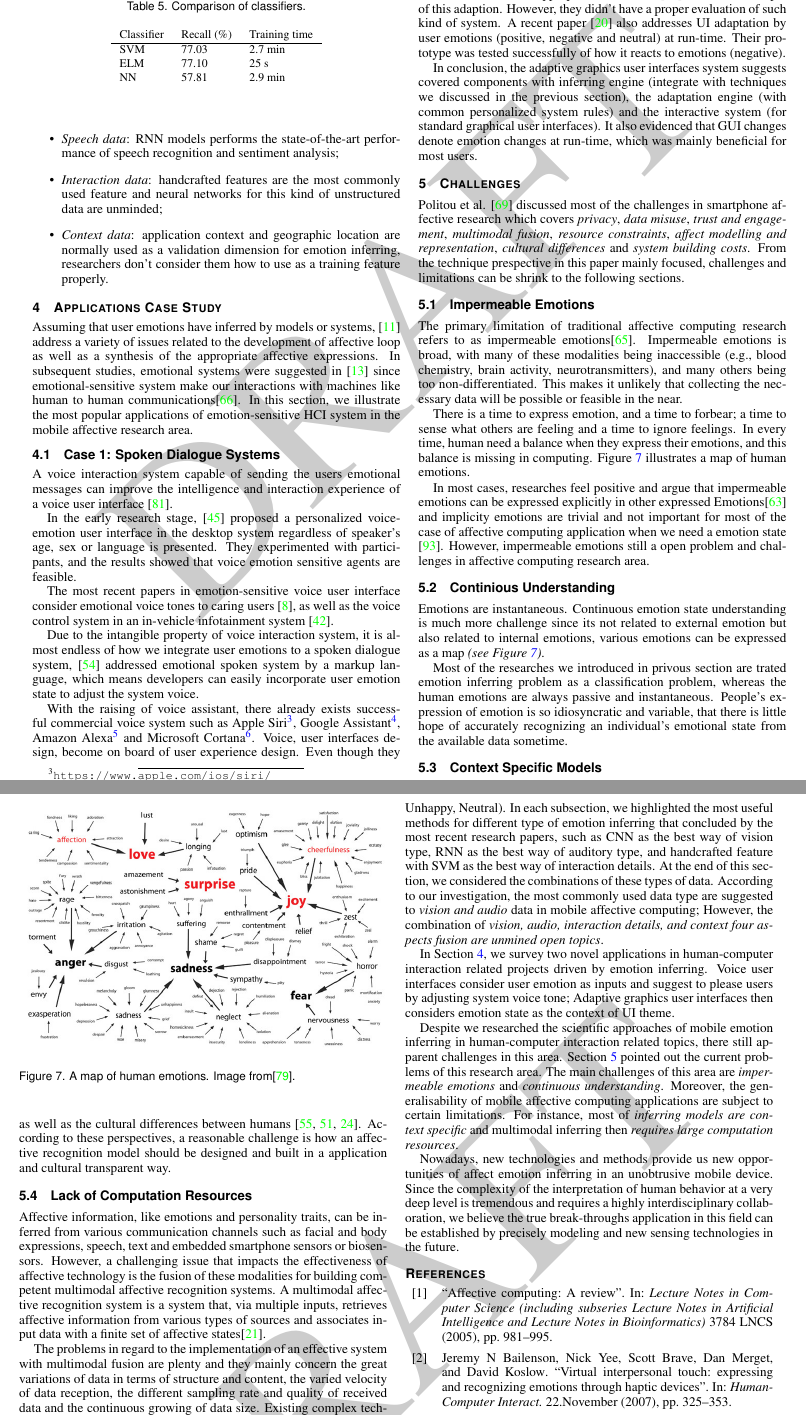
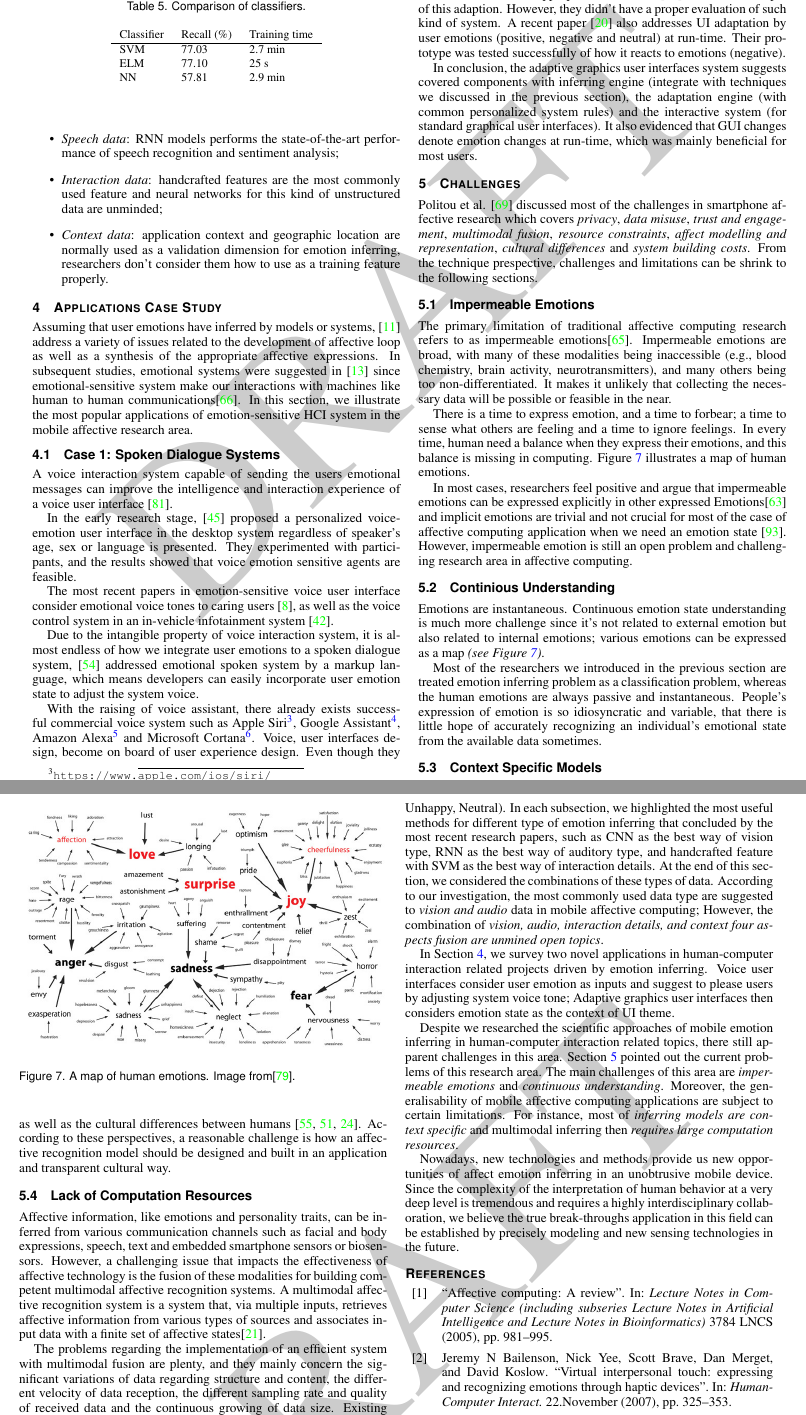
Before and after one commit to changkun/hs-ws17-mobile-emotion-inference, a LaTeX document (src/lmumihs.tex, which reads src/5-challenges.tex): two parts of pages 5 and 6 of 9, joined at a grey line, cut so that both start at the same text. Compiled offline with pdfLaTeX.

Commit message:
fix grammar issue in section 5

```diff
--- a/src/5-challenges.tex
+++ b/src/5-challenges.tex
@@ -1,14 +1,14 @@
 \section{Challenges}\label{sec:challenges}
 
-Politou et al. \cite{Politou2017} discussed most of the challenges in smartphone affective research which covers \emph{privacy}, \emph{data misuse}, \emph{trust and engagement}, \emph{multimodal fusion}, \emph{resource constraints}, \emph{affect modelling and representation}, \emph{cultural differences} and \emph{system building costs}. From the technique prespective in this paper mainly focused, challenges and limitations can be shrink to the following sections.
+Politou et al. \cite{Politou2017} discussed most of the challenges in smartphone affective research which covers \emph{privacy}, \emph{data misuse}, \emph{trust and engagement}, \emph{multimodal fusion}, \emph{resource constraints}, \emph{affect modelling and representation}, \emph{cultural differences} and \emph{system building costs}. From the technique prespective, challenges and limitations can be shrink to the following sections.
 
 \subsection{Impermeable Emotions}
 
-The primary limitation of traditional affective computing research refers to as impermeable emotions\cite{picard2003affective}. Impermeable emotions is broad, with many of these modalities being inaccessible (e.g., blood chemistry, brain activity, neurotransmitters), and many others being too non-differentiated. This makes it unlikely that collecting the necessary data will be possible or feasible in the near.
+The primary limitation of traditional affective computing research refers to as impermeable emotions\cite{picard2003affective}. Impermeable emotions are broad, with many of these modalities being inaccessible (e.g., blood chemistry, brain activity, neurotransmitters), and many others being too non-differentiated. It makes it unlikely that collecting the necessary data will be possible or feasible in the near.
 
 There is a time to express emotion, and a time to forbear; a time to sense what others are feeling and a time to ignore feelings. In every time, human need a balance when they express their emotions, and this balance is missing in computing. Figure~\ref{fig:emotions} illustrates a map of human emotions.
 
-In most cases, researches feel positive and argue that impermeable emotions can be expressed explicitly in other expressed Emotions\cite{parkinson1995ideas} and implicity emotions are trivial and not important for most of the case of affective computing application when we need a emotion state \cite{Zhang2014}. However, impermeable emotions still a open problem and challenges in affective computing research area.
+In most cases, researchers feel positive and argue that impermeable emotions can be expressed explicitly in other expressed Emotions\cite{parkinson1995ideas} and implicit emotions are trivial and not crucial for most of the case of affective computing application when we need an emotion state \cite{Zhang2014}. However, impermeable emotion is still an open problem and challenging research area in affective computing.
 
 \begin{figure}[htb]
     \centering
@@ -20,21 +20,20 @@ In most cases, researches feel positive and argue that impermeable emotions can
 
 \subsection{Continious Understanding}
 
-Emotions are instantaneous. Continuous emotion state understanding is much more challenge since its not related to external emotion but also related to internal emotions, various emotions can be expressed as a map \textit{(see Figure~\ref{fig:emotions})}.
+Emotions are instantaneous. Continuous emotion state understanding is much more challenge since it's not related to external emotion but also related to internal emotions; various emotions can be expressed as a map \textit{(see Figure~\ref{fig:emotions})}.
 
-Most of the researches we introduced in privous section are trated emotion inferring problem as a classification problem, whereas the human emotions are always passive and instantaneous. People's expression of emotion is so idiosyncratic and variable, that there is little hope of accurately recognizing an individual’s emotional state from the available data sometime.
+Most of the researchers we introduced in the previous section are treated emotion inferring problem as a classification problem, whereas the human emotions are always passive and instantaneous. People's expression of emotion is so idiosyncratic and variable, that there is little hope of accurately recognizing an individual’s emotional state from the available data sometimes.
 
 \subsection{Context Specific Models}
 
-A potential ethical limitation in research studies comes from the fact that perceptions of emotions and personality are not universal but they are highly dependent on the mobile application context \cite{Gao2012, Shah2015, bhattacharya2017predictive, Tikadar2017} as well as the cultural differences between humans \cite{mesquita1992cultural, masuda2008placing, gendron2014perceptions}. According to these perspectives, a reasonable challenge is how an affective recognition model should be designed and built in a application and cultural transparent way.
+A potential ethical limitation in research studies comes from the fact that perceptions of emotions and personality are not universal, but they are highly dependent on the mobile application context \cite{Gao2012, Shah2015, bhattacharya2017predictive, Tikadar2017} as well as the cultural differences between humans \cite{mesquita1992cultural, masuda2008placing, gendron2014perceptions}. According to these perspectives, a reasonable challenge is how an affective recognition model should be designed and built in an application and transparent cultural way.
 
 \subsection{Lack of Computation Resources}
 
-Affective information, like emotions and personality traits, can
-be inferred from various communication channels such as facial and body expressions, speech, text and embedded smartphone sensors or biosensors.
+Affective information, like emotions and personality traits, can be inferred from various communication channels such as facial and body expressions, speech, text and embedded smartphone sensors or biosensors.
 However, a challenging issue that impacts the effectiveness of affective technology is the fusion of these modalities for building competent multimodal affective recognition systems.
 A multimodal affective recognition system is a system that, via multiple inputs, retrieves affective information from various types of sources and associates input data with a finite set of affective states\cite{ganti2011mobile}.
 
-The problems in regard to the implementation of an effective system with multimodal fusion are plenty and they mainly concern the great variations of data in terms of structure and content, the varied velocity of data reception, the different sampling rate and quality of received data and the continuous growing of data size.
+The problems regarding the implementation of an efficient system with multimodal fusion are plenty, and they mainly concern the significant variations of data regarding structure and content, the different velocity of data reception, the different sampling rate and quality of received data and the continuous growing of data size.
 Existing complex technical solutions should be implemented in an energy and power saving approach by keeping in mind that mobile phones have limited operation time and processing power.
 
```
Also changed, not shown: src/lmumihs-ou.pdf, src/5-challenges.tex (2 more changed lines).
